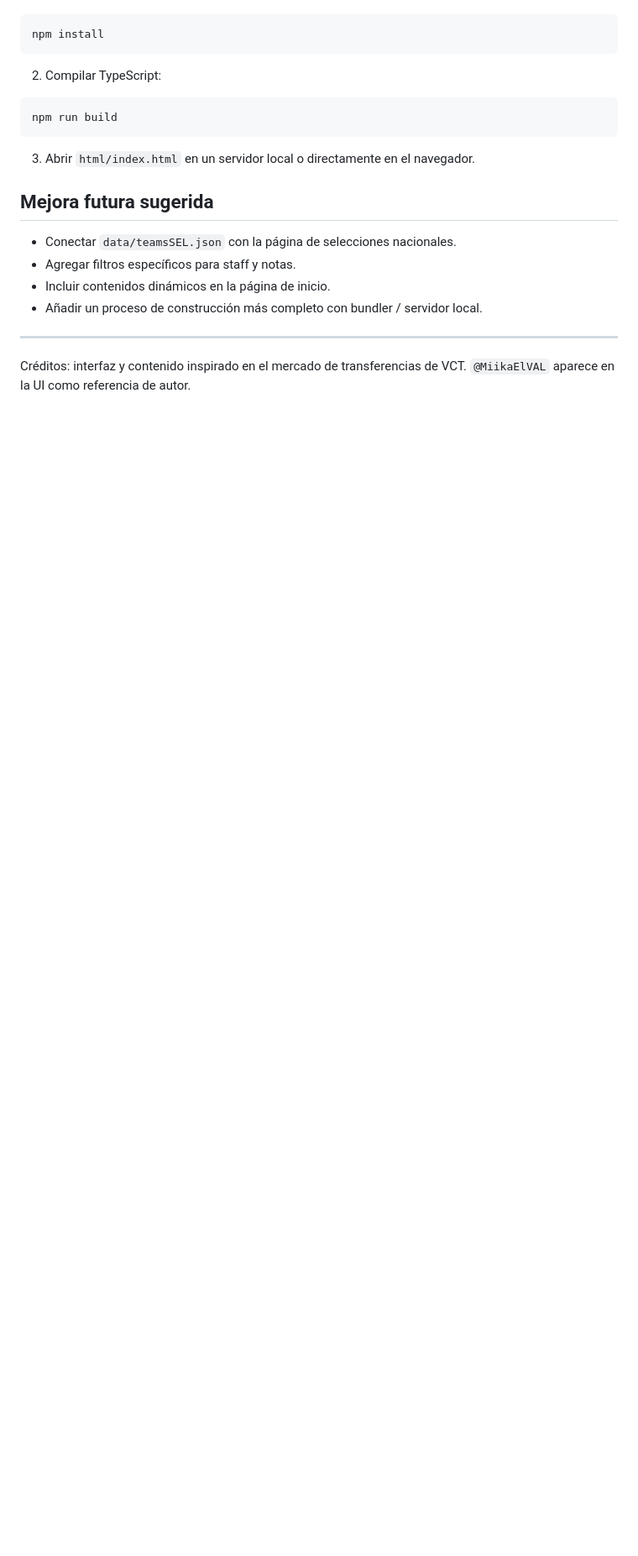
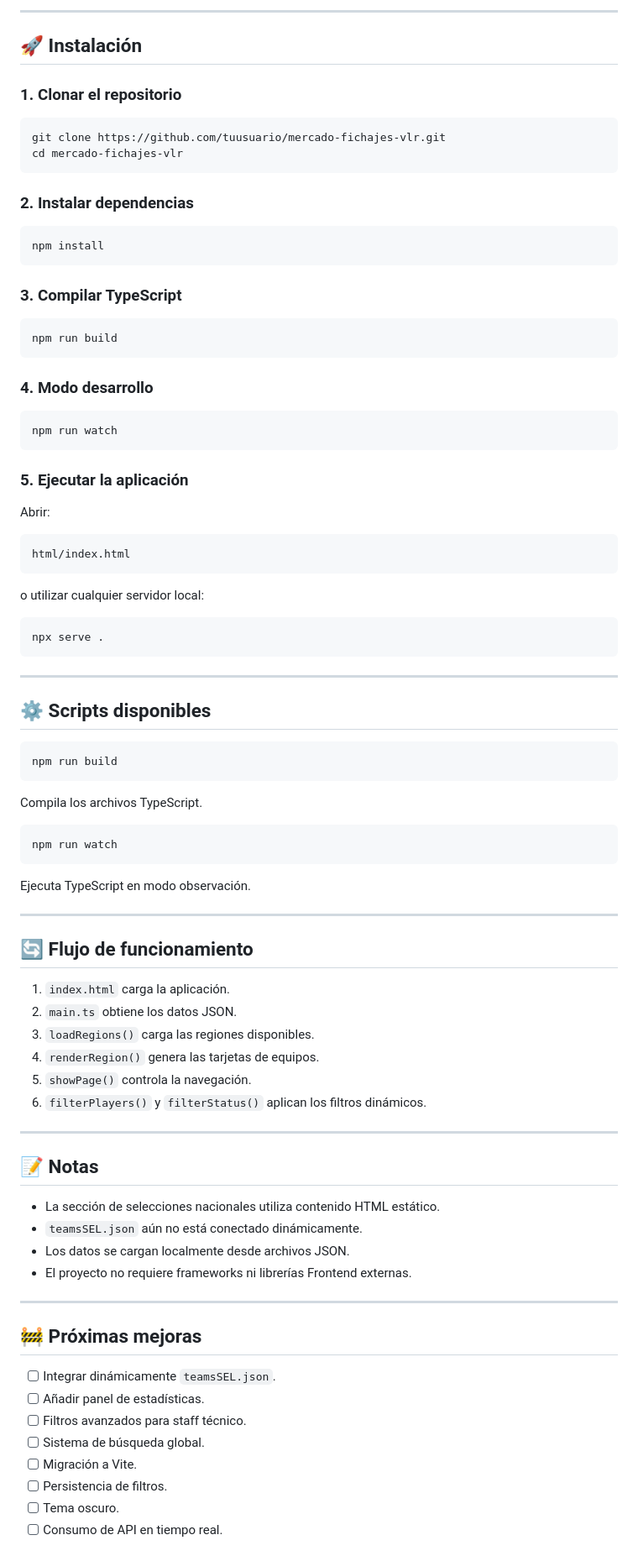
Before and after one commit to MiguelAngelDiazTIC/Mercado-Fichajes-VLR, a Markdown page: README.md, the part around one of its changes. Shown at 84% size. GitHub-like rendering; blank space fills up the shorter version.

````diff
--- a/README.md
+++ b/README.md
@@ -109,19 +155,92 @@ La información principal se carga desde archivos JSON y se renderiza con TypeSc
+---
+
+## 🚀 Instalación
+
+### 1. Clonar el repositorio
+
+```bash
+git clone https://github.com/tuusuario/mercado-fichajes-vlr.git
+cd mercado-fichajes-vlr
+```
+
+### 2. Instalar dependencias
+
 ```bash
 npm install
 ```
-2. Compilar TypeScript:
+
+### 3. Compilar TypeScript
+
 ```bash
 npm run build
 ```
-3. Abrir `html/index.html` en un servidor local o directamente en el navegador.
 
-## Mejora futura sugerida
+### 4. Modo desarrollo
 
-- Conectar `data/teamsSEL.json` con la página de selecciones nacionales.
-- Agregar filtros específicos para staff y notas.
-- Incluir contenidos dinámicos en la página de inicio.
-- Añadir un proceso de construcción más completo con bundler / servidor local.
+```bash
+npm run watch
+```
+
+### 5. Ejecutar la aplicación
+
+Abrir:
+
+```text
+html/index.html
+```
+
+o utilizar cualquier servidor local:
+
+```bash
+npx serve .
+```
 
 ---
 
-Créditos: interfaz y contenido inspirado en el mercado de transferencias de VCT. `@MiikaElVAL` aparece en la UI como referencia de autor.
+## ⚙️ Scripts disponibles
+
+```bash
+npm run build
+```
+
+Compila los archivos TypeScript.
+
+```bash
+npm run watch
+```
+
+Ejecuta TypeScript en modo observación.
+
+---
+
+## 🔄 Flujo de funcionamiento
+
+1. `index.html` carga la aplicación.
+2. `main.ts` obtiene los datos JSON.
+3. `loadRegions()` carga las regiones disponibles.
+4. `renderRegion()` genera las tarjetas de equipos.
+5. `showPage()` controla la navegación.
+6. `filterPlayers()` y `filterStatus()` aplican los filtros dinámicos.
+
+---
+
+## 📝 Notas
+
+* La sección de selecciones nacionales utiliza contenido HTML estático.
+* `teamsSEL.json` aún no está conectado dinámicamente.
+* Los datos se cargan localmente desde archivos JSON.
+* El proyecto no requiere frameworks ni librerías Frontend externas.
+
+---
+
+## 🚧 Próximas mejoras
+
+* [ ] Integrar dinámicamente `teamsSEL.json`.
+* [ ] Añadir panel de estadísticas.
+* [ ] Filtros avanzados para staff técnico.
+* [ ] Sistema de búsqueda global.
+* [ ] Migración a Vite.
+* [ ] Persistencia de filtros.
+* [ ] Tema oscuro.
+* [ ] Consumo de API en tiempo real.
+
````
Also changed, not shown: other parts of README.md (+136 -79 lines).
